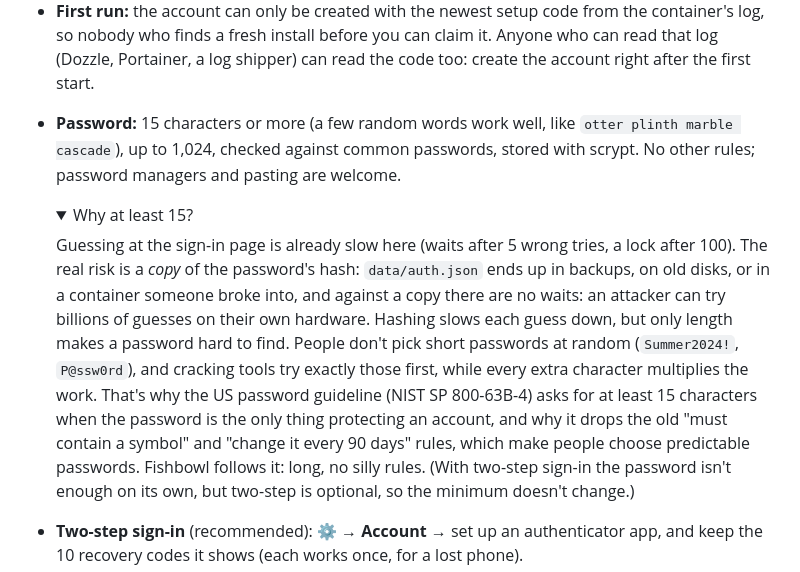
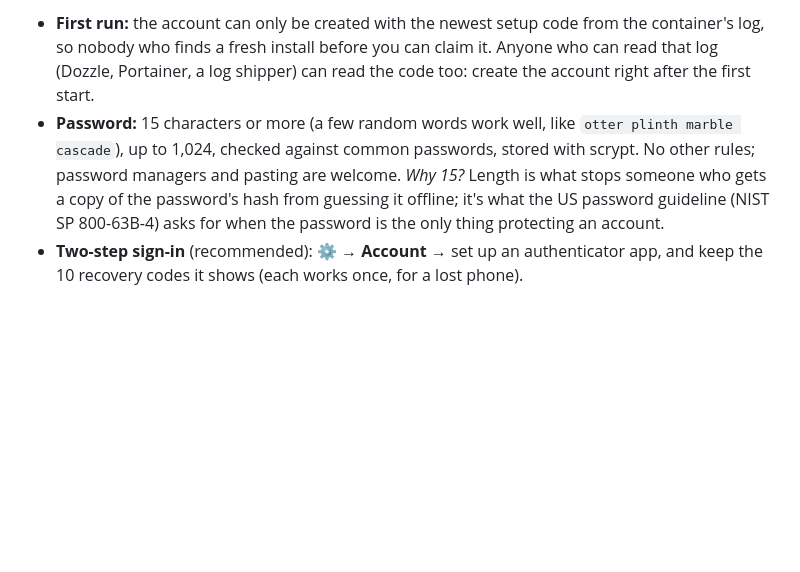
Before and after one commit to CoreXI7/fishbowl, a Markdown page: README.md, the part around the change. Rendered like a GitHub page; folded sections open; blank space fills up the shorter version.

Commit message:
README: the 15-character reason in one line
Why: the reason belongs in the README, but as a quick recap, not a block.

What changed:
- README.md: the "Why at least 15?" note is two lines.

Co-Authored-By: Claude Opus 5.5 <noreply@anthropic.com>
Claude-Session: https://claude.ai/code/session_01XraPbUpJ1UBiPSNWns9yDC

```diff
--- a/README.md
+++ b/README.md
@@ -203,18 +203,8 @@ Fishbowl has its own sign-in, on by default: one account, for you.
   read the code too: create the account right after the first start.
 - **Password:** 15 characters or more (a few random words work well, like `otter plinth marble cascade`), up to 1,024,
   checked against common passwords, stored with scrypt. No other rules; password managers and pasting are welcome.
-  <details><summary>Why at least 15?</summary>
-
-  Guessing at the sign-in page is already slow here (waits after 5 wrong tries, a lock after 100). The real risk is a
-  *copy* of the password's hash: `data/auth.json` ends up in backups, on old disks, or in a container someone broke
-  into, and against a copy there are no waits: an attacker can try billions of guesses on their own hardware. Hashing
-  slows each guess down, but only length makes a password hard to find. People don't pick short passwords at random
-  (`Summer2024!`, `P@ssw0rd`), and cracking tools try exactly those first, while every extra character multiplies the
-  work. That's why the US password guideline (NIST SP 800-63B-4) asks for at least 15 characters when the password is
-  the only thing protecting an account, and why it drops the old "must contain a symbol" and "change it every 90 days"
-  rules, which make people choose predictable passwords. Fishbowl follows it: long, no silly rules. (With two-step
-  sign-in the password isn't enough on its own, but two-step is optional, so the minimum doesn't change.)
-  </details>
+  *Why 15?* Length is what stops someone who gets a copy of the password's hash from guessing it offline; it's what
+  the US password guideline (NIST SP 800-63B-4) asks for when the password is the only thing protecting an account.
 - **Two-step sign-in** (recommended): ⚙ → **Account** → set up an authenticator app, and keep the 10 recovery codes it
   shows (each works once, for a lost phone).
 - **Keep me signed in:** 30 days (7 without a visit), so a wall screen stays up. Without it: 12 hours (1 hour without a
```
